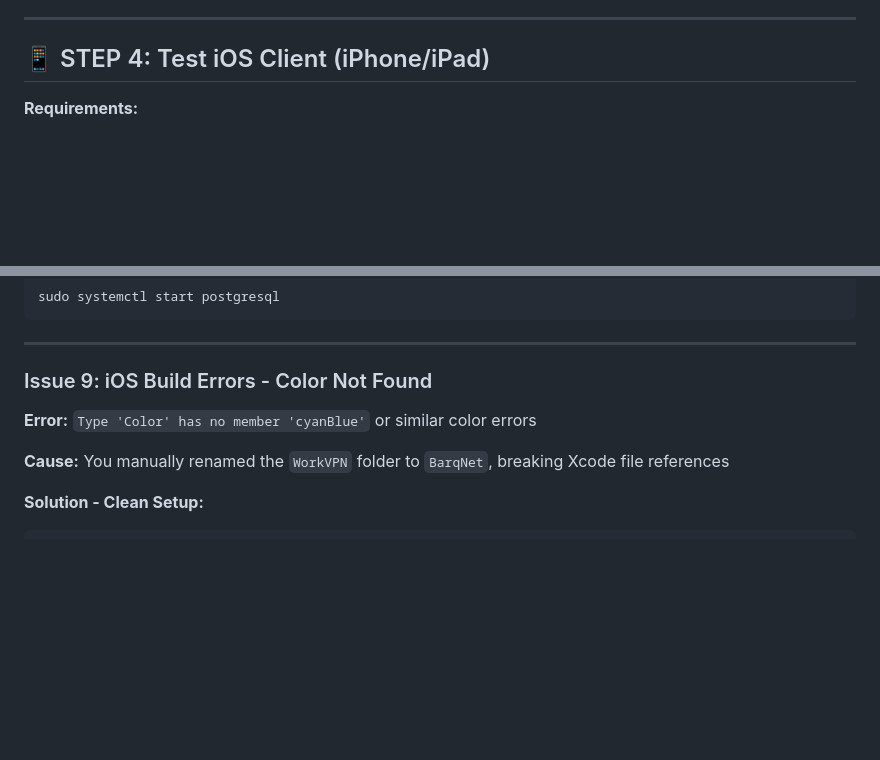
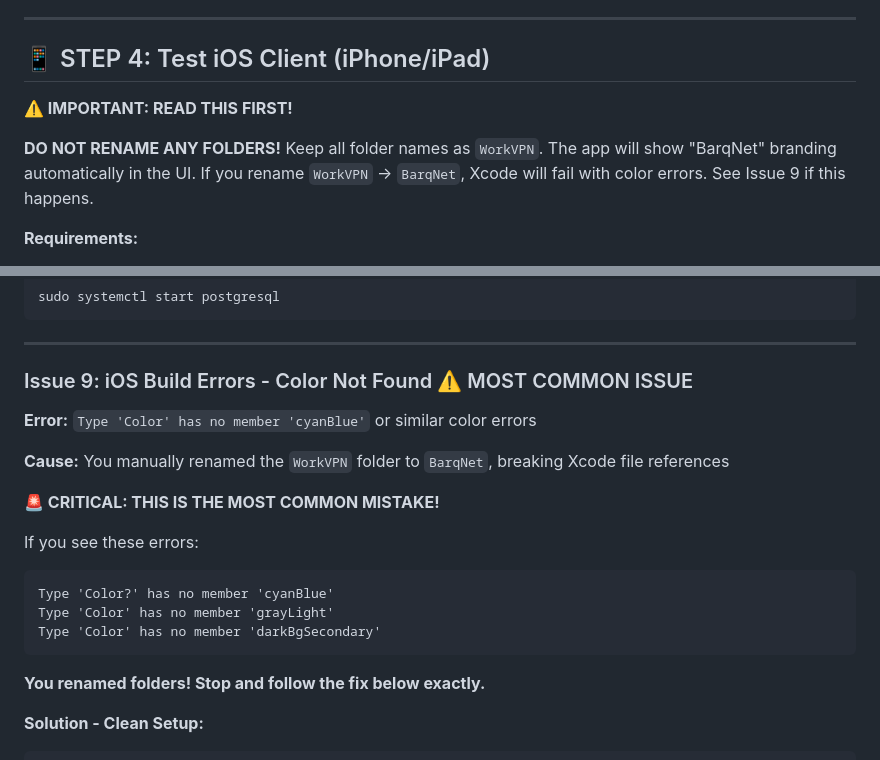
Before and after one commit to LenoreWoW/ChameleonVpn, a Markdown page: HAMAD_READ_THIS.md, 2 parts joined by grey strips. Rendered like a GitHub page; blank space fills up the shorter version.

````diff
--- a/HAMAD_READ_THIS.md
+++ b/HAMAD_READ_THIS.md
@@ -313,6 +313,10 @@ npm start
 ---
 
 ## 📱 STEP 4: Test iOS Client (iPhone/iPad)
+
+**⚠️ IMPORTANT: READ THIS FIRST!**
+
+**DO NOT RENAME ANY FOLDERS!** Keep all folder names as `WorkVPN`. The app will show "BarqNet" branding automatically in the UI. If you rename `WorkVPN` → `BarqNet`, Xcode will fail with color errors. See Issue 9 if this happens.
 
 **Requirements:**
 - macOS with Xcode 15+
@@ -641,11 +645,22 @@ sudo systemctl start postgresql
 
 ---
 
-### Issue 9: iOS Build Errors - Color Not Found
+### Issue 9: iOS Build Errors - Color Not Found ⚠️ MOST COMMON ISSUE
 
 **Error:** `Type 'Color' has no member 'cyanBlue'` or similar color errors
 
 **Cause:** You manually renamed the `WorkVPN` folder to `BarqNet`, breaking Xcode file references
+
+**🚨 CRITICAL: THIS IS THE MOST COMMON MISTAKE!**
+
+If you see these errors:
+```
+Type 'Color?' has no member 'cyanBlue'
+Type 'Color' has no member 'grayLight'
+Type 'Color' has no member 'darkBgSecondary'
+```
+
+**You renamed folders! Stop and follow the fix below exactly.**
 
 **Solution - Clean Setup:**
 
````
Also changed, not shown: DEPLOYMENT_INFRASTRUCTURE_QATAR_AMSTERDAM.md (added, +563 -0 lines).
